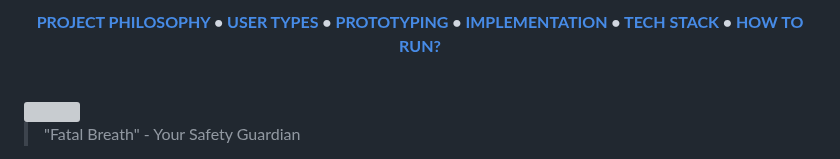
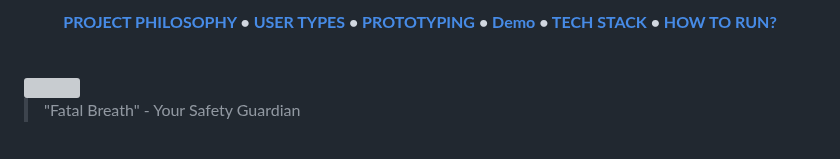
Before and after one commit to Husain-Zreik/Fatal-Breath, a Markdown page: README.md, the part around one of its changes. GitHub-like rendering; grey boxes are pictures that could not be loaded.

```diff
--- a/README.md
+++ b/README.md
@@ -9,7 +9,7 @@
 
 <br>
 
-**[PROJECT PHILOSOPHY](#project-philosophy) • [USER TYPES](#user-types) • [PROTOTYPING](#prototyping) • [IMPLEMENTATION](#implementation) • [TECH STACK](#tech-stack)  • [HOW TO RUN?](#how-to-run)**
+**[PROJECT PHILOSOPHY](#project-philosophy) • [USER TYPES](#user-types) • [PROTOTYPING](#prototyping) • [Demo](#implementation) • [TECH STACK](#tech-stack)  • [HOW TO RUN?](#how-to-run)**
 
 </div>
 <br>
```
Also changed, not shown: other parts of README.md (+1 -1 lines).
